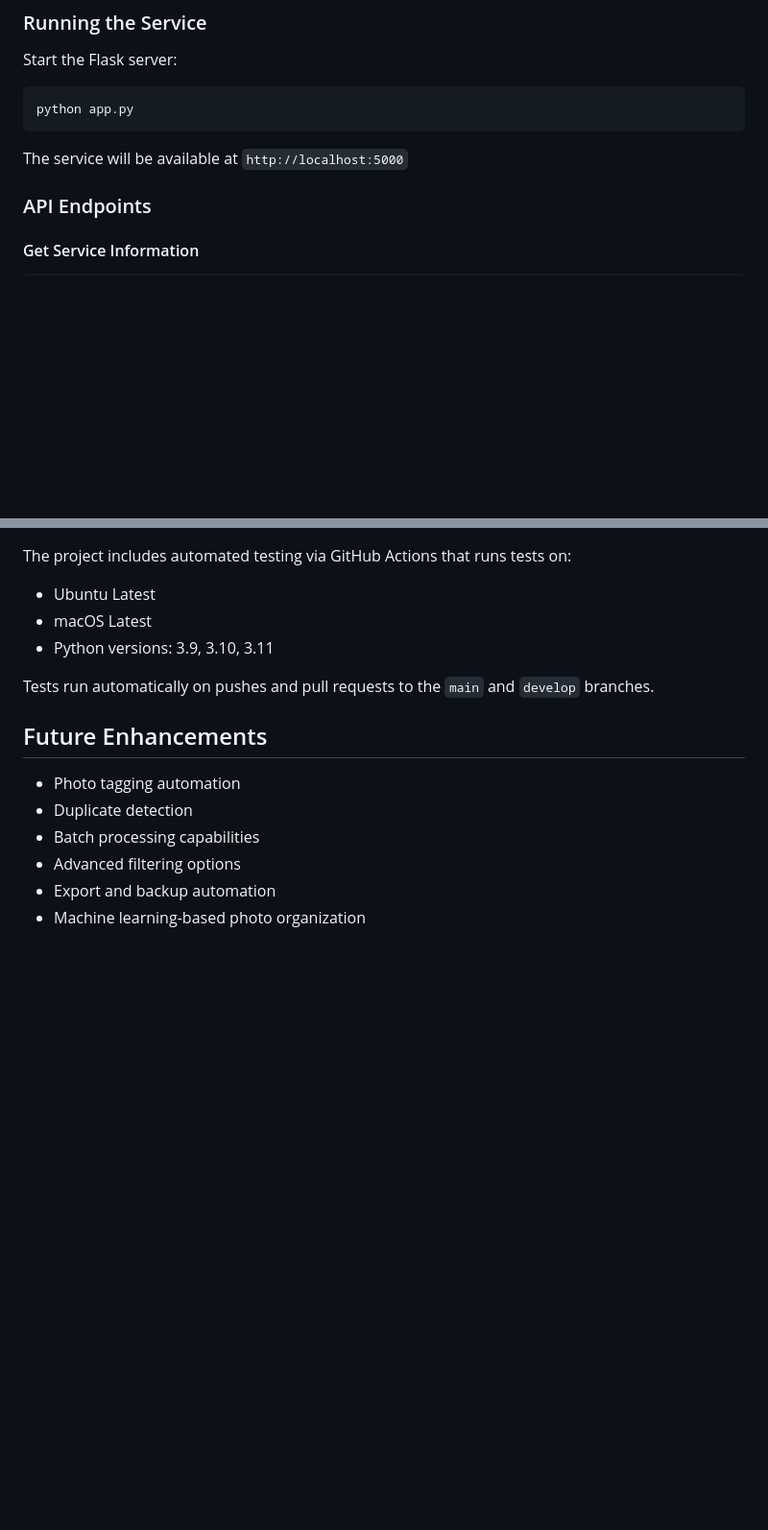
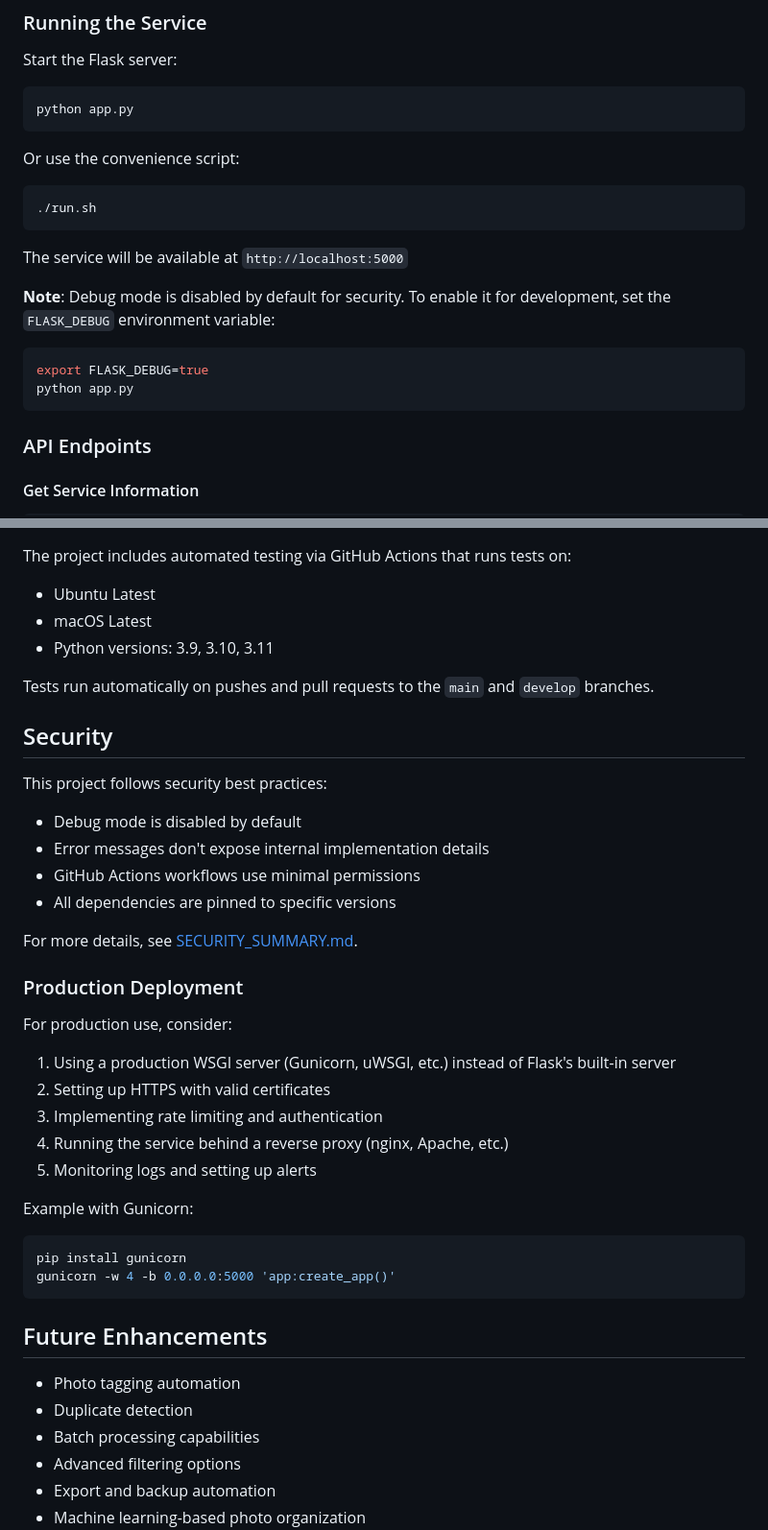
Before and after one commit to danharvey/photos-manager, a Markdown page: README.md, 2 parts joined by grey strips. Shown at 96% size. Drawn GitHub-style; blank space fills up the shorter version.

Commit message:
Add security documentation and production deployment guide
Co-authored-by: danharvey <249298+danharvey@users.noreply.github.com>

````diff
--- a/README.md
+++ b/README.md
@@ -41,7 +41,18 @@ Start the Flask server:
 python app.py
 ```
 
+Or use the convenience script:
+```bash
+./run.sh
+```
+
 The service will be available at `http://localhost:5000`
+
+**Note**: Debug mode is disabled by default for security. To enable it for development, set the `FLASK_DEBUG` environment variable:
+```bash
+export FLASK_DEBUG=true
+python app.py
+```
 
 ### API Endpoints
 
@@ -135,6 +146,31 @@ The project includes automated testing via GitHub Actions that runs tests on:
 
 Tests run automatically on pushes and pull requests to the `main` and `develop` branches.
 
+## Security
+
+This project follows security best practices:
+- Debug mode is disabled by default
+- Error messages don't expose internal implementation details
+- GitHub Actions workflows use minimal permissions
+- All dependencies are pinned to specific versions
+
+For more details, see [SECURITY_SUMMARY.md](SECURITY_SUMMARY.md).
+
+### Production Deployment
+
+For production use, consider:
+1. Using a production WSGI server (Gunicorn, uWSGI, etc.) instead of Flask's built-in server
+2. Setting up HTTPS with valid certificates
+3. Implementing rate limiting and authentication
+4. Running the service behind a reverse proxy (nginx, Apache, etc.)
+5. Monitoring logs and setting up alerts
+
+Example with Gunicorn:
+```bash
+pip install gunicorn
+gunicorn -w 4 -b 0.0.0.0:5000 'app:create_app()'
+```
+
 ## Future Enhancements
 
 - Photo tagging automation
````
Also changed, not shown: SECURITY_SUMMARY.md (added, +45 -0 lines).
